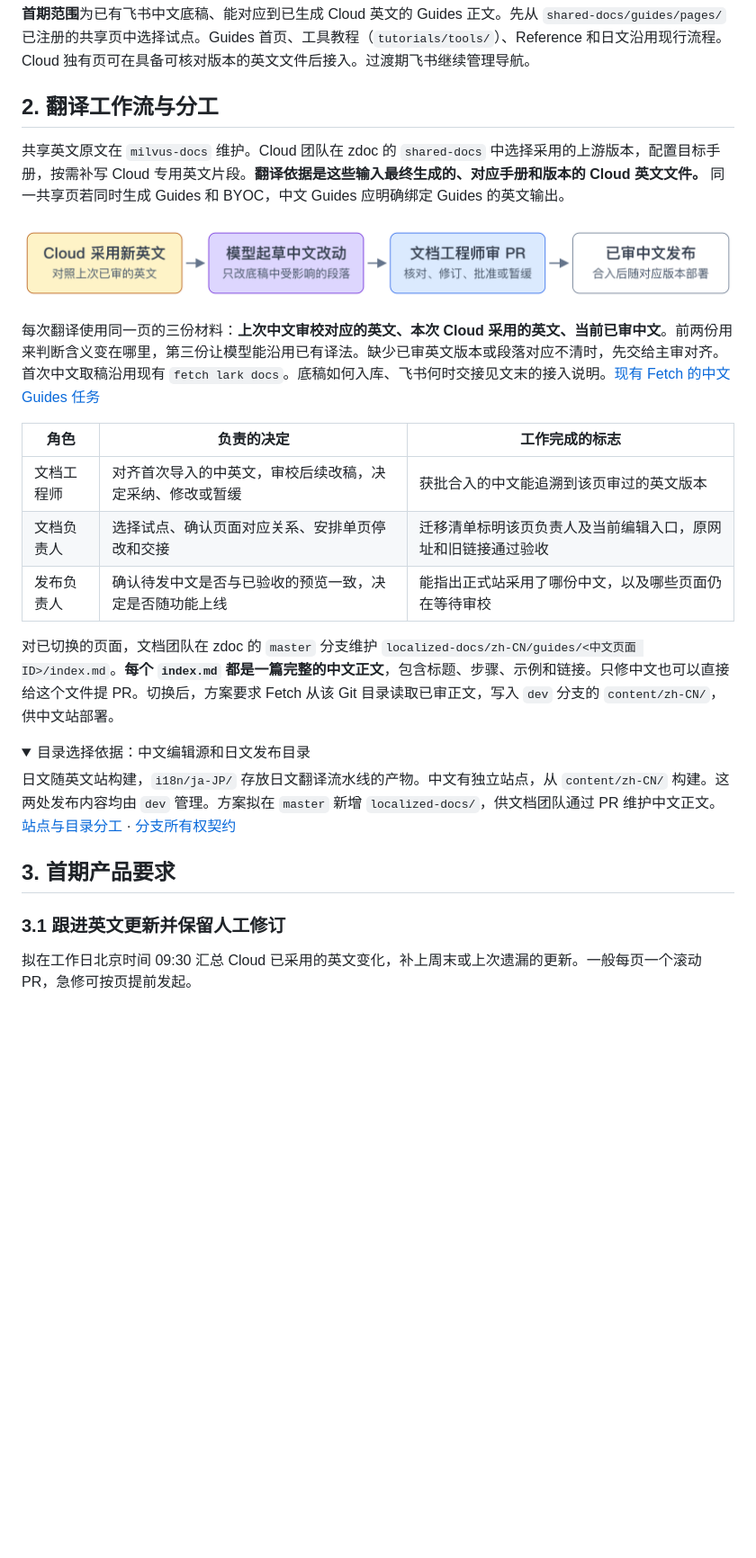
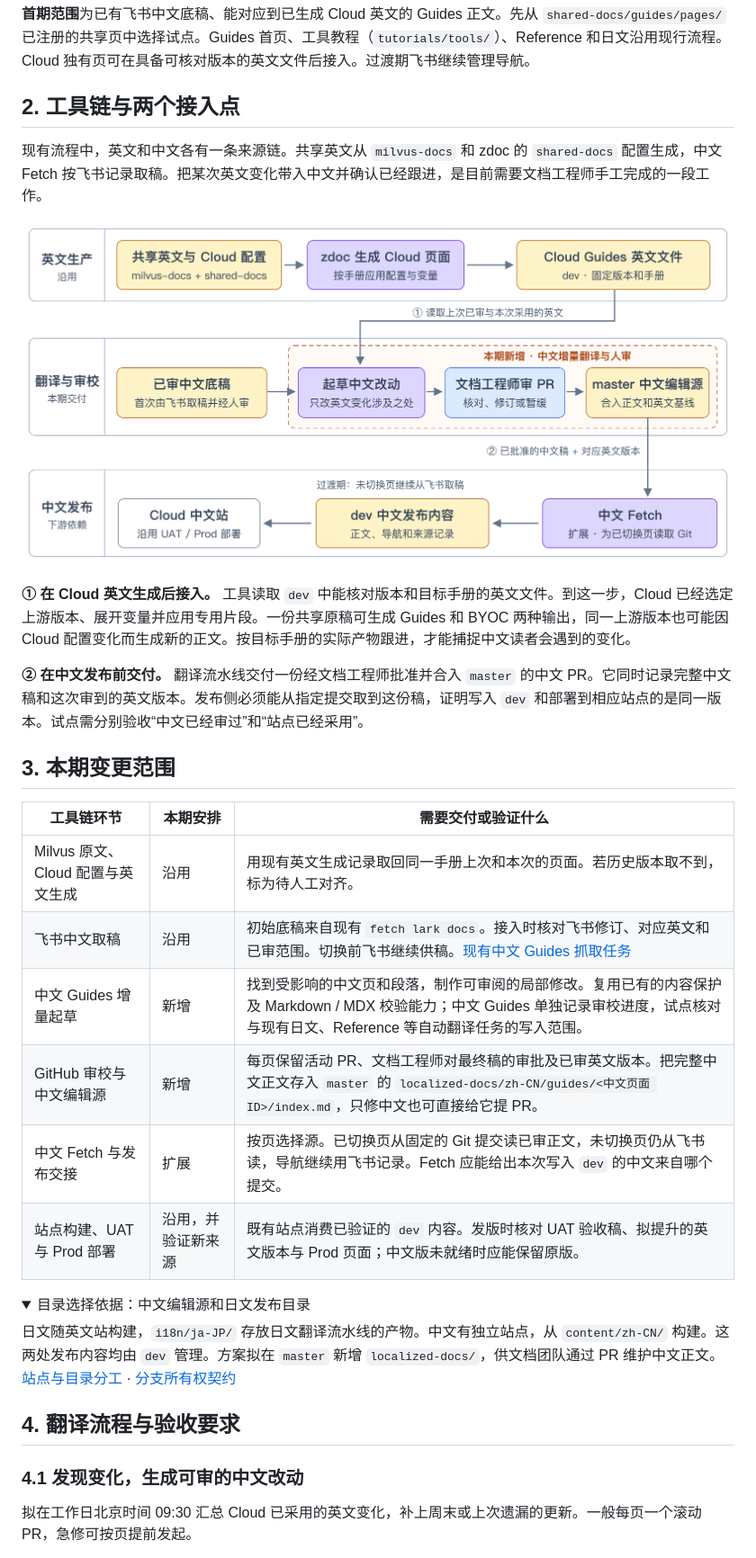
Before and after one commit to liyun95/milvus-zilliz-docs-design, a Markdown page: docs/prd-zh-cn-guides.md, the part around one of its changes. Shown at 90% size. Rendered like a GitHub page; pictures changed too: docs/assets/zh-guides-source-map.png; folded sections open; blank space fills up the shorter version.

Commit message:
docs: map translation dependencies, change scope and publication handoff

```diff
--- a/docs/prd-zh-cn-guides.md
+++ b/docs/prd-zh-cn-guides.md
@@ -12,7 +12,7 @@
 
 **首期范围**为已有飞书中文底稿、能对应到已生成 Cloud 英文的 Guides 正文。先从 `shared-docs/guides/pages/` 已注册的共享页中选择试点。Guides 首页、工具教程（`tutorials/tools/`）、Reference 和日文沿用现行流程。Cloud 独有页可在具备可核对版本的英文文件后接入。过渡期飞书继续管理导航。
 
-## 2. 翻译工作流与分工
+## 2. 工具链与两个接入点
 
-共享英文原文在 `milvus-docs` 维护。Cloud 团队在 zdoc 的 `shared-docs` 中选择采用的上游版本，配置目标手册，按需补写 Cloud 专用英文片段。**翻译依据是这些输入最终生成的、对应手册和版本的 Cloud 英文文件。** 同一共享页若同时生成 Guides 和 BYOC，中文 Guides 应明确绑定 Guides 的英文输出。
+现有流程中，英文和中文各有一条来源链。共享英文从 `milvus-docs` 和 zdoc 的 `shared-docs` 配置生成，中文 Fetch 按飞书记录取稿。把某次英文变化带入中文并确认已经跟进，是目前需要文档工程师手工完成的一段工作。
 
@@ -20,13 +20,18 @@
 
-每次翻译使用同一页的三份材料：**上次中文审校对应的英文、本次 Cloud 采用的英文、当前已审中文**。前两份用来判断含义变在哪里，第三份让模型能沿用已有译法。缺少已审英文版本或段落对应不清时，先交给主审对齐。首次中文取稿沿用现有 `fetch lark docs`。底稿如何入库、飞书何时交接见文末的接入说明。[现有 Fetch 的中文 Guides 任务](https://github.com/zilliztech/zdoc/blob/75e79b0205ce7f9f7b842f163472e64eada35e71/.github/workflows/fetch-docs.yml#L348-L359)
+**① 在 Cloud 英文生成后接入。** 工具读取 `dev` 中能核对版本和目标手册的英文文件。到这一步，Cloud 已经选定上游版本、展开变量并应用专用片段。一份共享原稿可生成 Guides 和 BYOC 两种输出，同一上游版本也可能因 Cloud 配置变化而生成新的正文。按目标手册的实际产物跟进，才能捕捉中文读者会遇到的变化。
 
-| 角色 | 负责的决定 | 工作完成的标志 |
+**② 在中文发布前交付。** 翻译流水线交付一份经文档工程师批准并合入 `master` 的中文 PR。它同时记录完整中文稿和这次审到的英文版本。发布侧必须能从指定提交取到这份稿，证明写入 `dev` 和部署到相应站点的是同一版本。试点需分别验收“中文已经审过”和“站点已经采用”。
+
+## 3. 本期变更范围
+
+| 工具链环节 | 本期安排 | 需要交付或验证什么 |
 |---|---|---|
-| 文档工程师 | 对齐首次导入的中英文，审校后续改稿，决定采纳、修改或暂缓 | 获批合入的中文能追溯到该页审过的英文版本 |
-| 文档负责人 | 选择试点、确认页面对应关系、安排单页停改和交接 | 迁移清单标明该页负责人及当前编辑入口，原网址和旧链接通过验收 |
-| 发布负责人 | 确认待发中文是否与已验收的预览一致，决定是否随功能上线 | 能指出正式站采用了哪份中文，以及哪些页面仍在等待审校 |
-
-对已切换的页面，文档团队在 zdoc 的 `master` 分支维护 `localized-docs/zh-CN/guides/<中文页面 ID>/index.md`。**每个 `index.md` 都是一篇完整的中文正文**，包含标题、步骤、示例和链接。只修中文也可以直接给这个文件提 PR。切换后，方案要求 Fetch 从该 Git 目录读取已审正文，写入 `dev` 分支的 `content/zh-CN/`，供中文站部署。
+| Milvus 原文、Cloud 配置与英文生成 | 沿用 | 用现有英文生成记录取回同一手册上次和本次的页面。若历史版本取不到，标为待人工对齐。 |
+| 飞书中文取稿 | 沿用 | 初始底稿来自现有 `fetch lark docs`。接入时核对飞书修订、对应英文和已审范围。切换前飞书继续供稿。[现有中文 Guides 抓取任务](https://github.com/zilliztech/zdoc/blob/75e79b0205ce7f9f7b842f163472e64eada35e71/.github/workflows/fetch-docs.yml#L348-L359) |
+| 中文 Guides 增量起草 | 新增 | 找到受影响的中文页和段落，制作可审阅的局部修改。复用已有的内容保护及 Markdown / MDX 校验能力；中文 Guides 单独记录审校进度，试点核对与现有日文、Reference 等自动翻译任务的写入范围。 |
+| GitHub 审校与中文编辑源 | 新增 | 每页保留活动 PR、文档工程师对最终稿的审批及已审英文版本。把完整中文正文存入 `master` 的 `localized-docs/zh-CN/guides/<中文页面 ID>/index.md`，只修中文也可直接给它提 PR。 |
+| 中文 Fetch 与发布交接 | 扩展 | 按页选择源。已切换页从固定的 Git 提交读已审正文，未切换页仍从飞书读，导航继续用飞书记录。Fetch 应能给出本次写入 `dev` 的中文来自哪个提交。 |
+| 站点构建、UAT 与 Prod 部署 | 沿用，并验证新来源 | 既有站点消费已验证的 `dev` 内容。发版时核对 UAT 验收稿、拟提升的英文版本与 Prod 页面；中文版未就绪时应能保留原版。 |
 
 <details>
 <summary>目录选择依据：中文编辑源和日文发布目录</summary>
@@ -35,8 +40,8 @@
 
 </details>
 
-## 3. 首期产品要求
+## 4. 翻译流程与验收要求
 
-### 3.1 跟进英文更新并保留人工修订
+### 4.1 发现变化，生成可审的中文改动
 
 拟在工作日北京时间 09:30 汇总 Cloud 已采用的英文变化，补上周末或上次遗漏的更新。一般每页一个滚动 PR，急修可按页提前发起。
```
Also changed, not shown: other parts of docs/prd-zh-cn-guides.md (+13 -5 lines), 1 other file.
